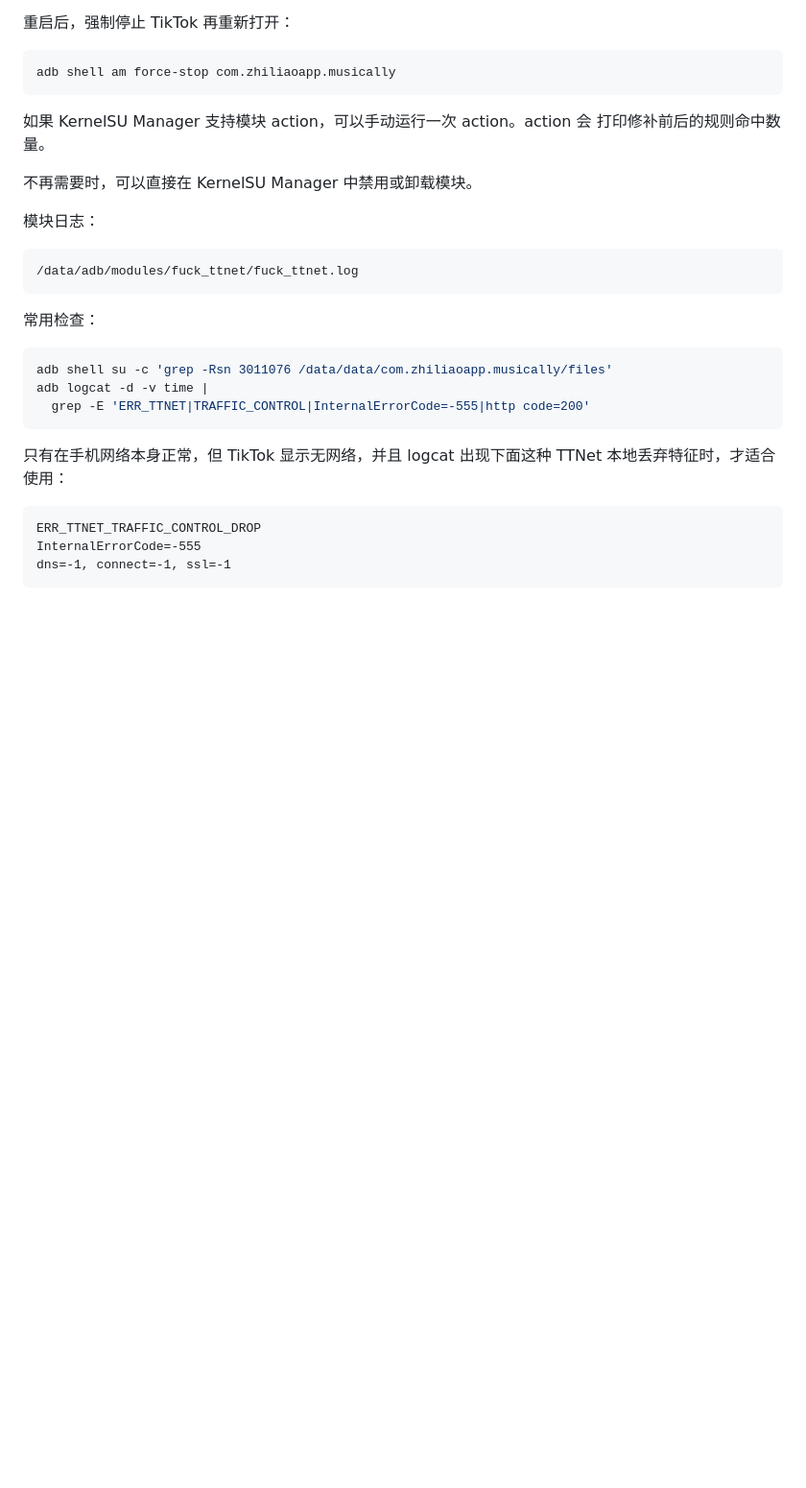
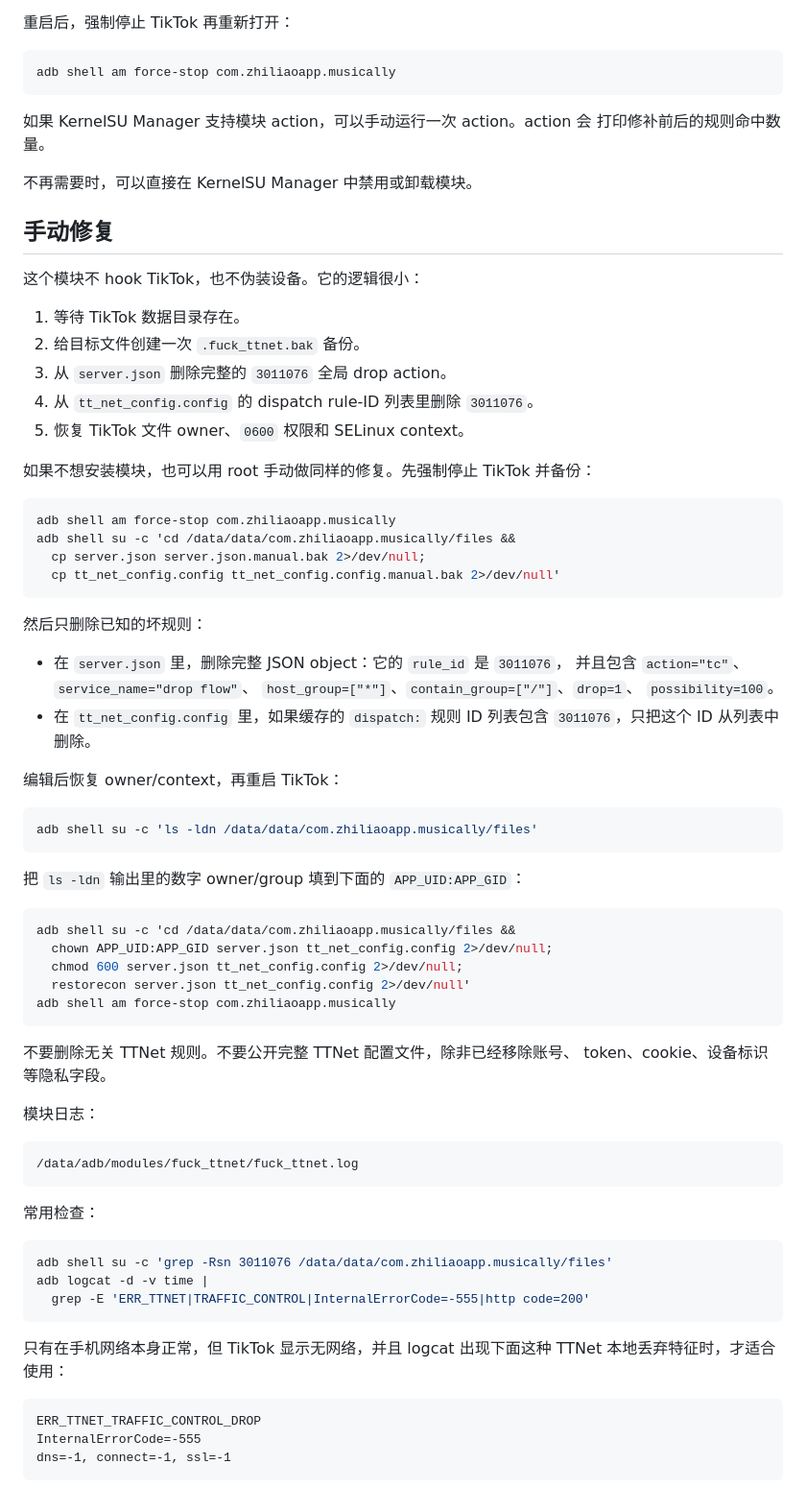
Before and after one commit to MysticalDevil/fuck_ttnet, a Markdown page: README.zh-CN.md, the part around the change. Shown at 96% size. Rendered like a GitHub page; blank space fills up the shorter version.

````diff
--- a/README.zh-CN.md
+++ b/README.zh-CN.md
@@ -72,6 +72,53 @@ adb shell am force-stop com.zhiliaoapp.musically
 打印修补前后的规则命中数量。
 
 不再需要时，可以直接在 KernelSU Manager 中禁用或卸载模块。
+
+## 手动修复
+
+这个模块不 hook TikTok，也不伪装设备。它的逻辑很小：
+
+1. 等待 TikTok 数据目录存在。
+2. 给目标文件创建一次 `.fuck_ttnet.bak` 备份。
+3. 从 `server.json` 删除完整的 `3011076` 全局 drop action。
+4. 从 `tt_net_config.config` 的 dispatch rule-ID 列表里删除 `3011076`。
+5. 恢复 TikTok 文件 owner、`0600` 权限和 SELinux context。
+
+如果不想安装模块，也可以用 root 手动做同样的修复。先强制停止 TikTok 并备份：
+
+```sh
+adb shell am force-stop com.zhiliaoapp.musically
+adb shell su -c 'cd /data/data/com.zhiliaoapp.musically/files &&
+  cp server.json server.json.manual.bak 2>/dev/null;
+  cp tt_net_config.config tt_net_config.config.manual.bak 2>/dev/null'
+```
+
+然后只删除已知的坏规则：
+
+- 在 `server.json` 里，删除完整 JSON object：它的 `rule_id` 是 `3011076`，
+  并且包含 `action="tc"`、`service_name="drop flow"`、
+  `host_group=["*"]`、`contain_group=["/"]`、`drop=1`、
+  `possibility=100`。
+- 在 `tt_net_config.config` 里，如果缓存的 `dispatch:` 规则 ID 列表包含
+  `3011076`，只把这个 ID 从列表中删除。
+
+编辑后恢复 owner/context，再重启 TikTok：
+
+```sh
+adb shell su -c 'ls -ldn /data/data/com.zhiliaoapp.musically/files'
+```
+
+把 `ls -ldn` 输出里的数字 owner/group 填到下面的 `APP_UID:APP_GID`：
+
+```sh
+adb shell su -c 'cd /data/data/com.zhiliaoapp.musically/files &&
+  chown APP_UID:APP_GID server.json tt_net_config.config 2>/dev/null;
+  chmod 600 server.json tt_net_config.config 2>/dev/null;
+  restorecon server.json tt_net_config.config 2>/dev/null'
+adb shell am force-stop com.zhiliaoapp.musically
+```
+
+不要删除无关 TTNet 规则。不要公开完整 TTNet 配置文件，除非已经移除账号、
+token、cookie、设备标识等隐私字段。
 
 模块日志：
 
````
Also changed, not shown: README.md (+49 -0 lines).
